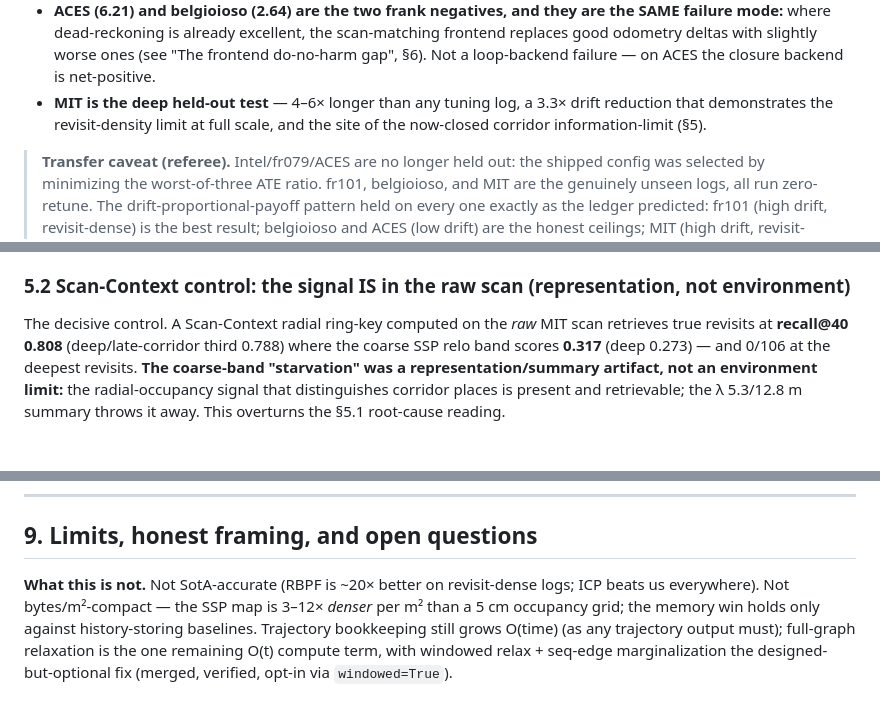
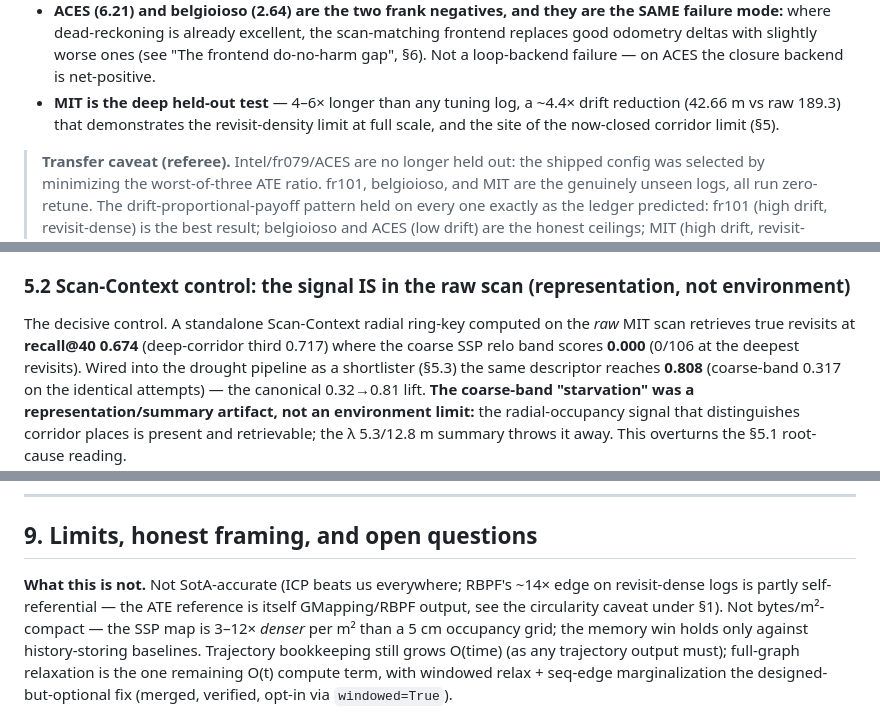
Before and after one commit to MatthiasKampa/hwSSPslam, a Markdown page: FINDINGS.md, 3 parts joined by grey strips. Drawn GitHub-style.

```diff
--- a/FINDINGS.md
+++ b/FINDINGS.md
@@ -68,9 +68,9 @@ that down from both ends:
   scan-matching frontend replaces good odometry deltas with slightly worse ones
   (see "The frontend do-no-harm gap", §6). Not a loop-backend failure — on ACES
   the closure backend is net-positive.
-- **MIT is the deep held-out test** — 4–6× longer than any tuning log, a 3.3×
-  drift reduction that demonstrates the revisit-density limit at full scale, and
-  the site of the now-closed corridor information-limit (§5).
+- **MIT is the deep held-out test** — 4–6× longer than any tuning log, a ~4.4×
+  drift reduction (42.66 m vs raw 189.3) that demonstrates the revisit-density
+  limit at full scale, and the site of the now-closed corridor limit (§5).
 
 > **Transfer caveat (referee).** Intel/fr079/ACES are no longer held out: the
 > shipped config was selected by minimizing the worst-of-three ATE ratio.
@@ -313,10 +313,12 @@ but could not say whether that was an *environment* limit or a *summary* artifac
 
 ### 5.2 Scan-Context control: the signal IS in the raw scan (representation, not environment)
 
-The decisive control. A Scan-Context radial ring-key computed on the *raw* MIT
-scan retrieves true revisits at **recall@40 0.808** (deep/late-corridor third
-0.788) where the coarse SSP relo band scores **0.317** (deep 0.273) — and 0/106
-at the deepest revisits. **The coarse-band "starvation" was a
+The decisive control. A standalone Scan-Context radial ring-key computed on the
+*raw* MIT scan retrieves true revisits at **recall@40 0.674** (deep-corridor
+third 0.717) where the coarse SSP relo band scores **0.000** (0/106 at the
+deepest revisits). Wired into the drought pipeline as a shortlister (§5.3) the
+same descriptor reaches **0.808** (coarse-band 0.317 on the identical attempts) —
+the canonical 0.32→0.81 lift. **The coarse-band "starvation" was a
 representation/summary artifact, not an environment limit:** the radial-occupancy
 signal that distinguishes corridor places is present and retrievable; the
 λ 5.3/12.8 m summary throws it away. This overturns the §5.1 root-cause reading.
@@ -493,8 +495,10 @@ SotA/spectral_registration.md; "Related work" in RESULTS).
 
 ## 9. Limits, honest framing, and open questions
 
-**What this is not.** Not SotA-accurate (RBPF is ~20× better on revisit-dense
-logs; ICP beats us everywhere). Not bytes/m²-compact — the SSP map is 3–12×
+**What this is not.** Not SotA-accurate (ICP beats us everywhere; RBPF's ~14×
+edge on revisit-dense logs is partly self-referential — the ATE reference is
+itself GMapping/RBPF output, see the circularity caveat under §1). Not
+bytes/m²-compact — the SSP map is 3–12×
 *denser* per m² than a 5 cm occupancy grid; the memory win holds only against
 history-storing baselines. Trajectory bookkeeping still grows O(time) (as any
 trajectory output must); full-graph relaxation is the one remaining O(t) compute
```
Also changed, not shown: README.md (+8 -3 lines), RESULTS.md (+12 -3 lines).
